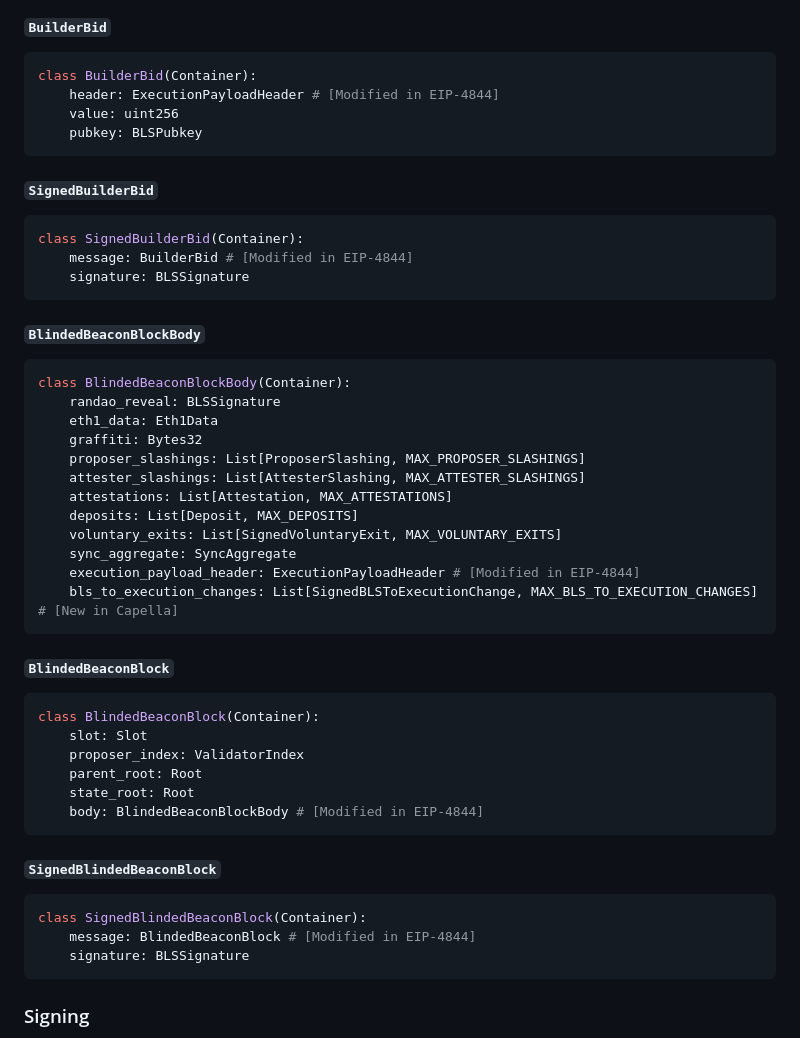
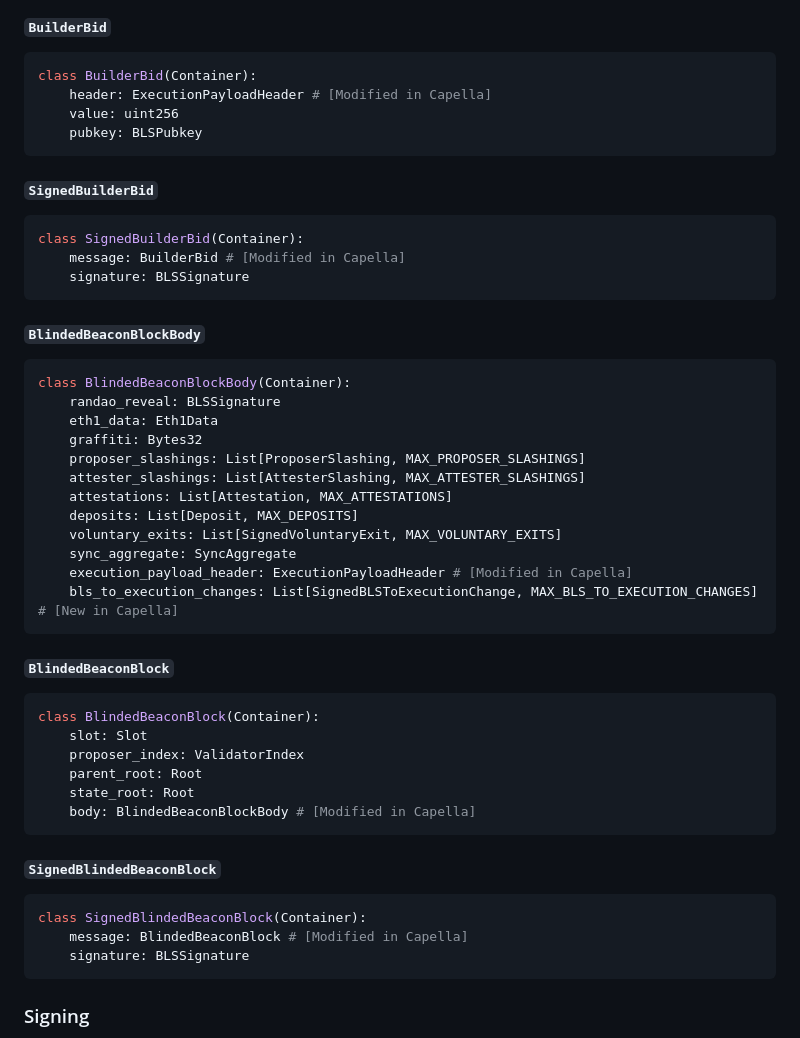
Before and after one commit to ethereum/builder-specs, a Markdown page: specs/builder.md, the part around the change. GitHub-like rendering.

Commit message:
Fix incorrect comments

````diff
--- a/specs/builder.md
+++ b/specs/builder.md
@@ -129,7 +129,7 @@ class SignedBlindedBeaconBlock(Container):
 
 ```python
 class BuilderBid(Container):
-    header: ExecutionPayloadHeader # [Modified in EIP-4844]
+    header: ExecutionPayloadHeader # [Modified in Capella]
     value: uint256
     pubkey: BLSPubkey
 ```
@@ -138,7 +138,7 @@ class BuilderBid(Container):
 
 ```python
 class SignedBuilderBid(Container):
-    message: BuilderBid # [Modified in EIP-4844]
+    message: BuilderBid # [Modified in Capella]
     signature: BLSSignature
 ```
 
@@ -155,7 +155,7 @@ class BlindedBeaconBlockBody(Container):
     deposits: List[Deposit, MAX_DEPOSITS]
     voluntary_exits: List[SignedVoluntaryExit, MAX_VOLUNTARY_EXITS]
     sync_aggregate: SyncAggregate
-    execution_payload_header: ExecutionPayloadHeader # [Modified in EIP-4844]
+    execution_payload_header: ExecutionPayloadHeader # [Modified in Capella]
     bls_to_execution_changes: List[SignedBLSToExecutionChange, MAX_BLS_TO_EXECUTION_CHANGES]  # [New in Capella]
 ```
 
@@ -167,14 +167,14 @@ class BlindedBeaconBlock(Container):
     proposer_index: ValidatorIndex
     parent_root: Root
     state_root: Root
-    body: BlindedBeaconBlockBody # [Modified in EIP-4844]
+    body: BlindedBeaconBlockBody # [Modified in Capella]
 ```
 
 ##### `SignedBlindedBeaconBlock`
 
 ```python
 class SignedBlindedBeaconBlock(Container):
-    message: BlindedBeaconBlock # [Modified in EIP-4844]
+    message: BlindedBeaconBlock # [Modified in Capella]
     signature: BLSSignature
 ```
 
````
